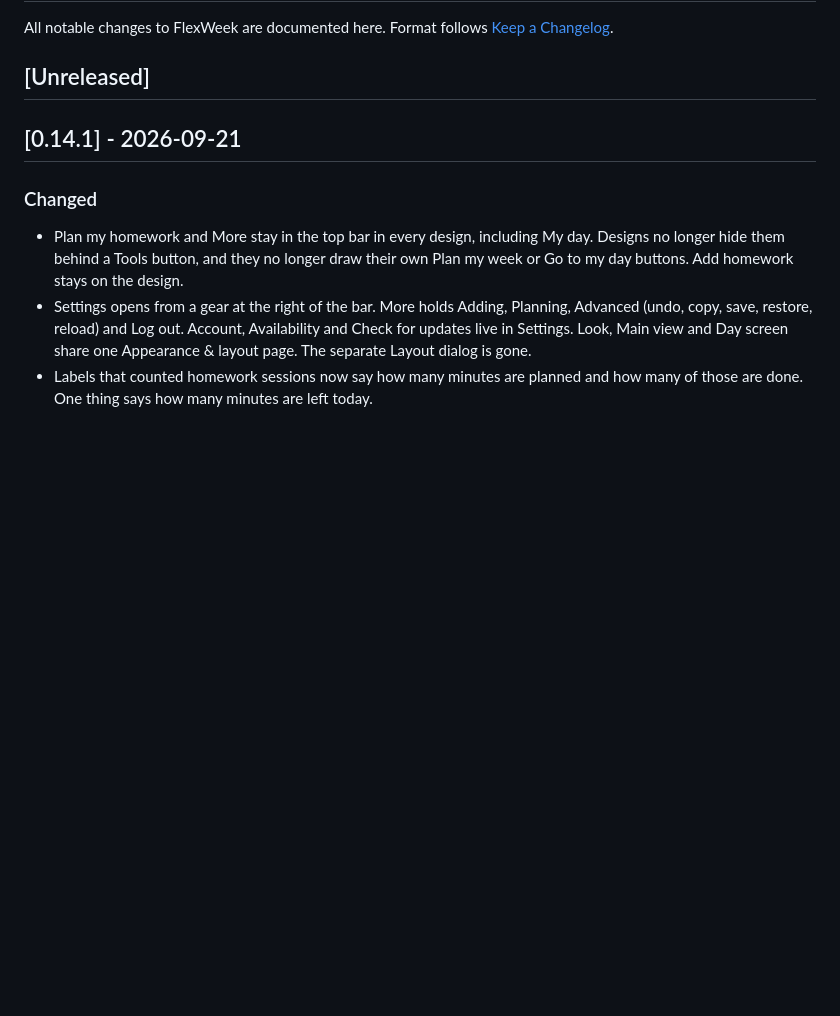
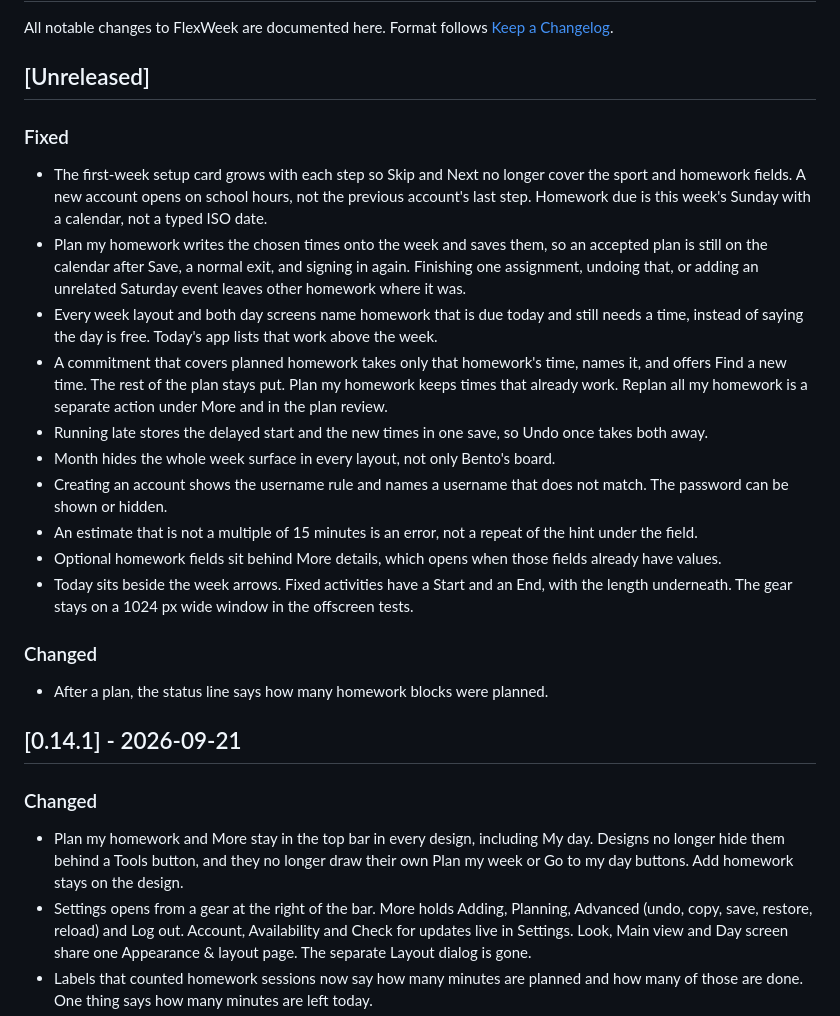
Before and after one commit to j0nsh1n/FlexWeek, a Markdown page: CHANGELOG.md, the part around the change. Drawn GitHub-style; blank space fills up the shorter version.

```diff
--- a/CHANGELOG.md
+++ b/CHANGELOG.md
@@ -4,6 +4,38 @@ All notable changes to FlexWeek are documented here. Format follows
 [Keep a Changelog](https://keepachangelog.com/en/1.1.0/).
 
 ## [Unreleased]
+
+### Fixed
+- The first-week setup card grows with each step so Skip and Next no longer
+  cover the sport and homework fields. A new account opens on school hours,
+  not the previous account's last step. Homework due is this week's Sunday
+  with a calendar, not a typed ISO date.
+- Plan my homework writes the chosen times onto the week and saves them, so an
+  accepted plan is still on the calendar after Save, a normal exit, and signing
+  in again. Finishing one assignment, undoing that, or adding an unrelated
+  Saturday event leaves other homework where it was.
+- Every week layout and both day screens name homework that is due today and
+  still needs a time, instead of saying the day is free. Today's app lists that
+  work above the week.
+- A commitment that covers planned homework takes only that homework's time,
+  names it, and offers Find a new time. The rest of the plan stays put. Plan my
+  homework keeps times that already work. Replan all my homework is a separate
+  action under More and in the plan review.
+- Running late stores the delayed start and the new times in one save, so Undo
+  once takes both away.
+- Month hides the whole week surface in every layout, not only Bento's board.
+- Creating an account shows the username rule and names a username that does
+  not match. The password can be shown or hidden.
+- An estimate that is not a multiple of 15 minutes is an error, not a repeat of
+  the hint under the field.
+- Optional homework fields sit behind More details, which opens when those
+  fields already have values.
+- Today sits beside the week arrows. Fixed activities have a Start and an End,
+  with the length underneath. The gear stays on a 1024 px wide window in the
+  offscreen tests.
+
+### Changed
+- After a plan, the status line says how many homework blocks were planned.
 
 ## [0.14.1] - 2026-09-21
 
```
Also changed, not shown: context.md (+31 -21 lines).
